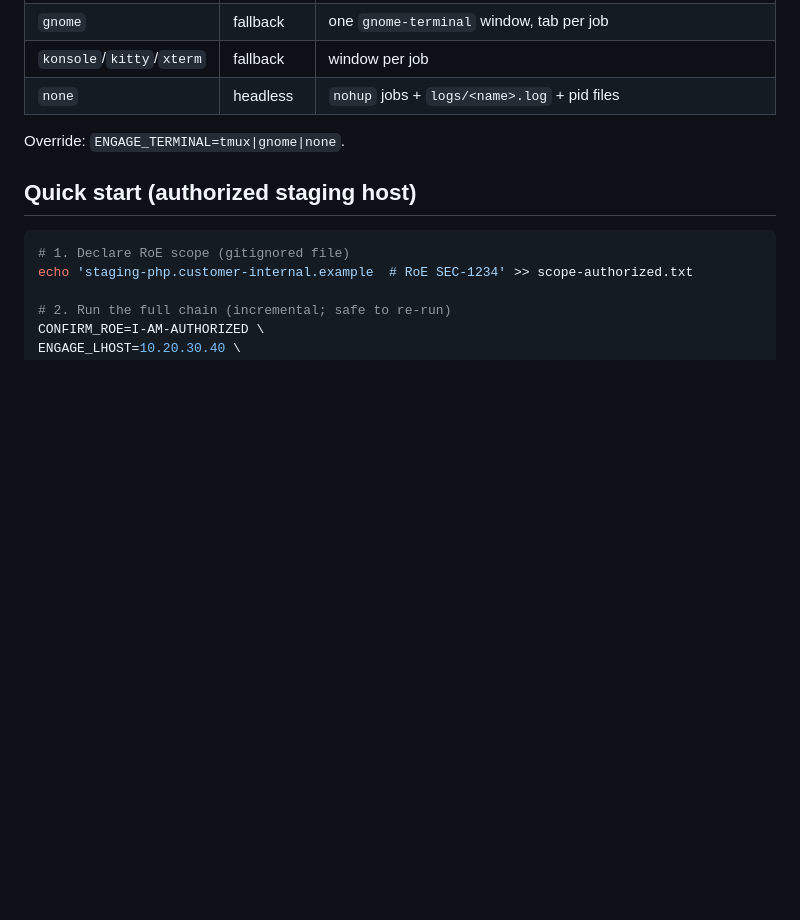
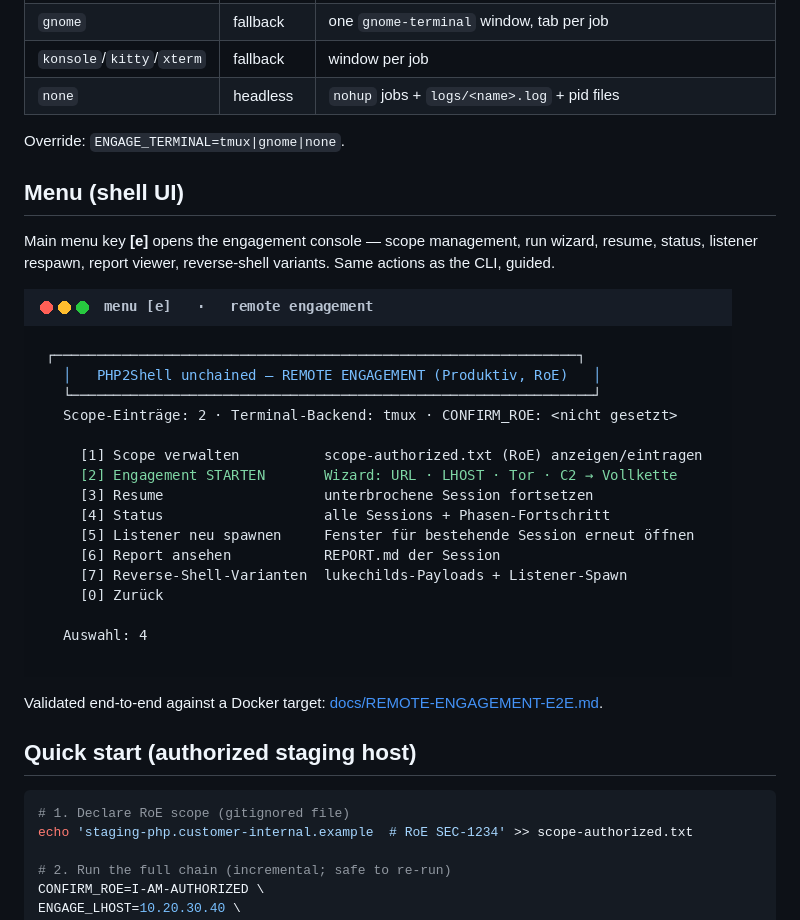
Before and after one commit to Leviticus-Triage/php2shell-unchained, a Markdown page: remote/README.md, the part around the change. GitHub-like rendering; pictures changed too: docs/assets/remote-menu.png (added); blank space fills up the shorter version.

````diff
--- a/remote/README.md
+++ b/remote/README.md
@@ -45,6 +45,16 @@ Phases that need parallel windows (foothold listener, Sliver server/listener/con
 
 Override: `ENGAGE_TERMINAL=tmux|gnome|none`.
 
+## Menu (shell UI)
+
+Main menu key **[e]** opens the engagement console — scope management, run
+wizard, resume, status, listener respawn, report viewer, reverse-shell
+variants. Same actions as the CLI, guided.
+
+![menu](../docs/assets/remote-menu.png)
+
+Validated end-to-end against a Docker target: [docs/REMOTE-ENGAGEMENT-E2E.md](../docs/REMOTE-ENGAGEMENT-E2E.md).
+
 ## Quick start (authorized staging host)
 
 ```bash
````
Also changed, not shown: docs/REMOTE-ENGAGEMENT-E2E.md (added, +105 -0 lines), docs/assets/engage-tmux-windows.png (added), 7 other files.
